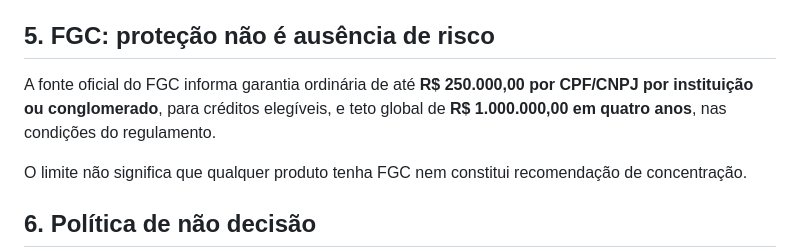
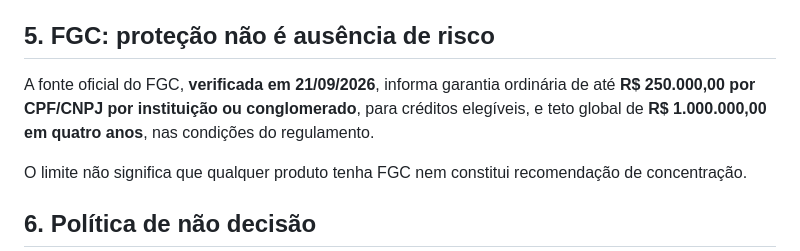
Before and after one commit to thiagoba2004/planejamento-financeiro, a Markdown page: temas/liquidez-reserva-pos-indenizacao.md, the part around the change. Drawn GitHub-style.

Commit message:
docs: explicita data de verificação de regra perecível

```diff
--- a/temas/liquidez-reserva-pos-indenizacao.md
+++ b/temas/liquidez-reserva-pos-indenizacao.md
@@ -56,7 +56,7 @@ Conta operacional, poupança, CDB com liquidez diária, Tesouro Selic e fundos c
 
 ## 5. FGC: proteção não é ausência de risco
 
-A fonte oficial do FGC informa garantia ordinária de até **R$ 250.000,00 por CPF/CNPJ por instituição ou conglomerado**, para créditos elegíveis, e teto global de **R$ 1.000.000,00 em quatro anos**, nas condições do regulamento.
+A fonte oficial do FGC, **verificada em 21/09/2026**, informa garantia ordinária de até **R$ 250.000,00 por CPF/CNPJ por instituição ou conglomerado**, para créditos elegíveis, e teto global de **R$ 1.000.000,00 em quatro anos**, nas condições do regulamento.
 
 O limite não significa que qualquer produto tenha FGC nem constitui recomendação de concentração.
 
```
